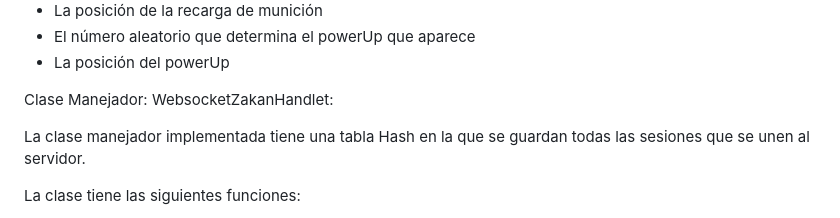
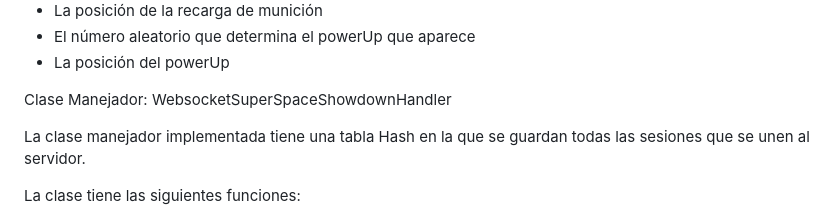
Before and after one commit to ivanperez-c/Super-Space-Showdown, a Markdown page: README.md, the part around the change. GitHub-like rendering.

```diff
--- a/README.md
+++ b/README.md
@@ -343,7 +343,7 @@ El cliente comunica al servidor:
 - El número aleatorio que determina el powerUp que aparece
 - La posición del powerUp
 
-Clase Manejador: WebsocketZakanHandlet:
+Clase Manejador: WebsocketSuperSpaceShowdownHandler
 
 La clase manejador implementada tiene una tabla Hash en la que se guardan todas las sesiones que se unen al servidor.
 
```
